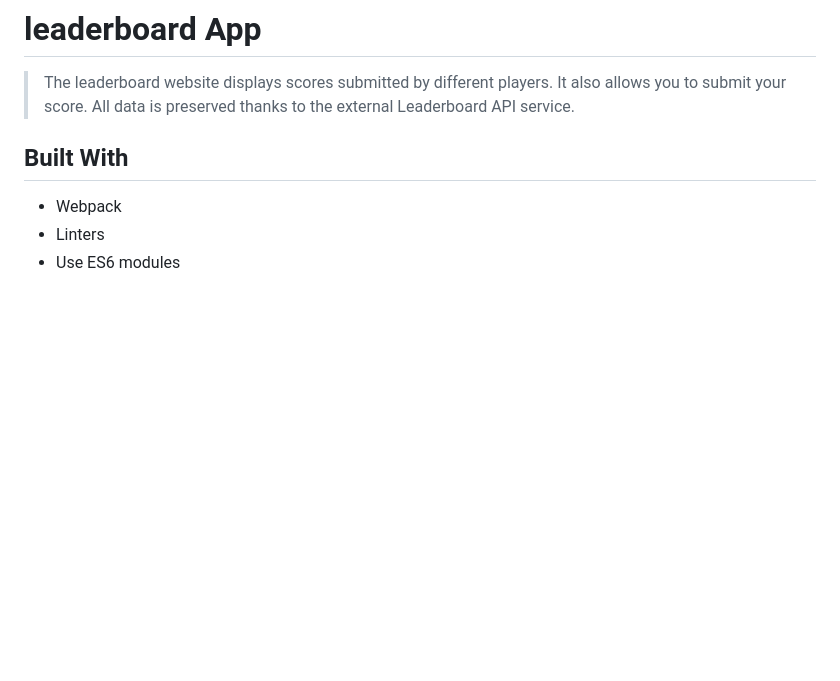
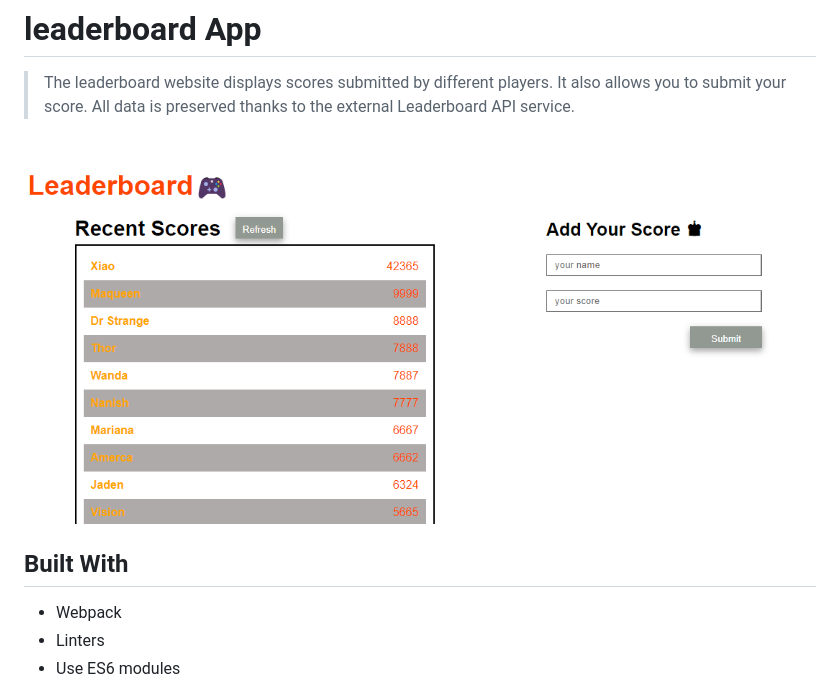
Before and after one commit to kinginthenorthcodez/Leaderboard-app-, a Markdown page: README.md, the part around the change. Rendered like a GitHub page; pictures changed too: app_screenshot.png (added); blank space fills up the shorter version.

```diff
--- a/README.md
+++ b/README.md
@@ -2,6 +2,7 @@
 
 > The leaderboard website displays scores submitted by different players. It also allows you to submit your score. All data is preserved thanks to the external Leaderboard API service.
 
+![screenshot](./app_screenshot.png)
 
 ## Built With
 
```
